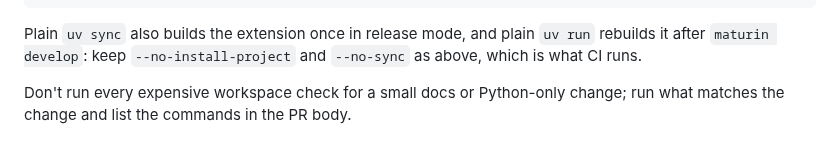
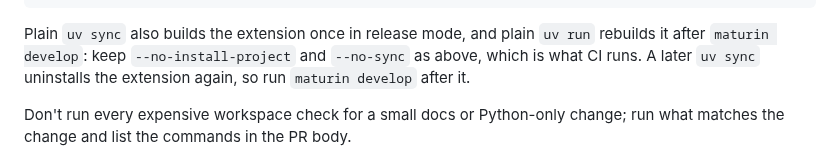
Before and after one commit to AndreaBozzo/dataprof, a Markdown page: AGENTS.md, the part around the change. Drawn GitHub-style.

```diff
--- a/AGENTS.md
+++ b/AGENTS.md
@@ -54,7 +54,8 @@ uv run --no-sync ty check python/
 
 Plain `uv sync` also builds the extension once in release mode, and plain
 `uv run` rebuilds it after `maturin develop`: keep `--no-install-project` and
-`--no-sync` as above, which is what CI runs.
+`--no-sync` as above, which is what CI runs. A later `uv sync` uninstalls the
+extension again, so run `maturin develop` after it.
 
 Don't run every expensive workspace check for a small docs or Python-only
 change; run what matches the change and list the commands in the PR body.
```
Also changed, not shown: docs/CONTRIBUTING.md (+2 -1 lines).
